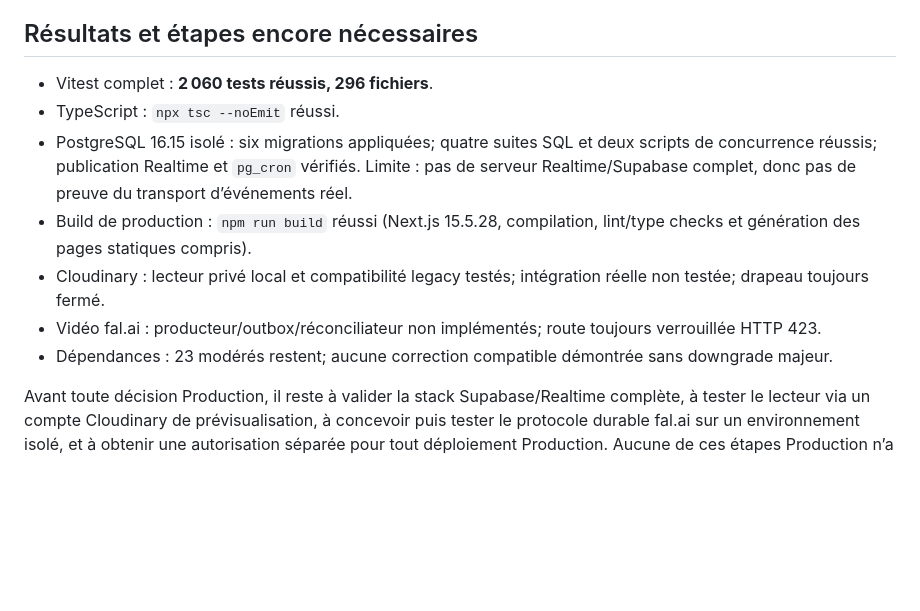
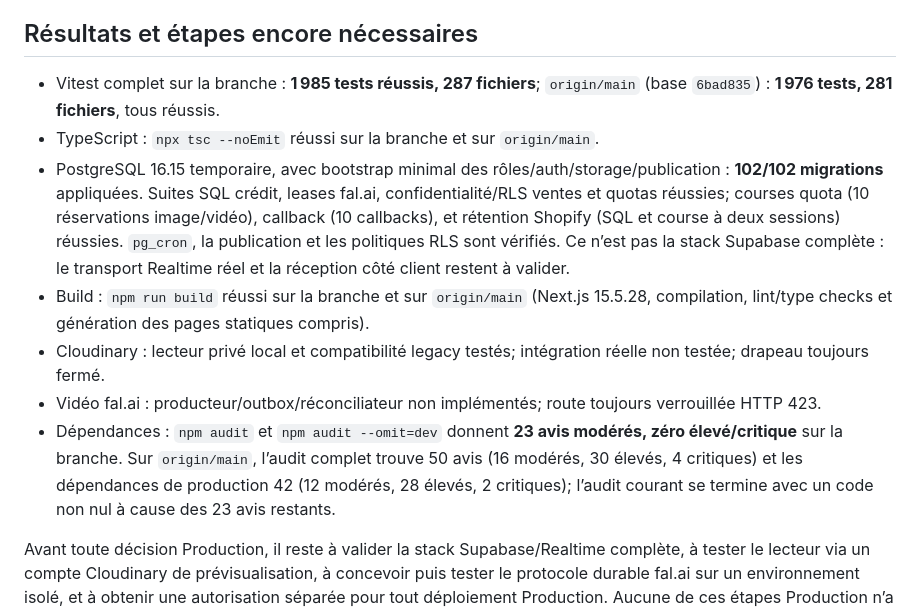
Before and after one commit to marioce12-bot/Chariow, a Markdown page: docs/audits/studio-media-rollout-blockers-2026-11-01.md, the part around the change. GitHub-like rendering; blank space fills up the shorter version.

Commit message:
docs: refresh Vercel and Studio validation findings

```diff
--- a/docs/audits/studio-media-rollout-blockers-2026-11-01.md
+++ b/docs/audits/studio-media-rollout-blockers-2026-11-01.md
@@ -34,12 +34,12 @@ Les tests SQL actuels prouvent les leases et transitions après qu’un `request
 
 ## Résultats et étapes encore nécessaires
 
-- Vitest complet : **2 060 tests réussis, 296 fichiers**.
-- TypeScript : `npx tsc --noEmit` réussi.
-- PostgreSQL 16.15 isolé : six migrations appliquées; quatre suites SQL et deux scripts de concurrence réussis; publication Realtime et `pg_cron` vérifiés. Limite : pas de serveur Realtime/Supabase complet, donc pas de preuve du transport d’événements réel.
-- Build de production : `npm run build` réussi (Next.js 15.5.28, compilation, lint/type checks et génération des pages statiques compris).
+- Vitest complet sur la branche : **1 985 tests réussis, 287 fichiers**; `origin/main` (base `6bad835`) : **1 976 tests, 281 fichiers**, tous réussis.
+- TypeScript : `npx tsc --noEmit` réussi sur la branche et sur `origin/main`.
+- PostgreSQL 16.15 temporaire, avec bootstrap minimal des rôles/auth/storage/publication : **102/102 migrations** appliquées. Suites SQL crédit, leases fal.ai, confidentialité/RLS ventes et quotas réussies; courses quota (10 réservations image/vidéo), callback (10 callbacks), et rétention Shopify (SQL et course à deux sessions) réussies. `pg_cron`, la publication et les politiques RLS sont vérifiés. Ce n’est pas la stack Supabase complète : le transport Realtime réel et la réception côté client restent à valider.
+- Build : `npm run build` réussi sur la branche et sur `origin/main` (Next.js 15.5.28, compilation, lint/type checks et génération des pages statiques compris).
 - Cloudinary : lecteur privé local et compatibilité legacy testés; intégration réelle non testée; drapeau toujours fermé.
 - Vidéo fal.ai : producteur/outbox/réconciliateur non implémentés; route toujours verrouillée HTTP 423.
-- Dépendances : 23 modérés restent; aucune correction compatible démontrée sans downgrade majeur.
+- Dépendances : `npm audit` et `npm audit --omit=dev` donnent **23 avis modérés, zéro élevé/critique** sur la branche. Sur `origin/main`, l’audit complet trouve 50 avis (16 modérés, 30 élevés, 4 critiques) et les dépendances de production 42 (12 modérés, 28 élevés, 2 critiques); l’audit courant se termine avec un code non nul à cause des 23 avis restants.
 
 Avant toute décision Production, il reste à valider la stack Supabase/Realtime complète, à tester le lecteur via un compte Cloudinary de prévisualisation, à concevoir puis tester le protocole durable fal.ai sur un environnement isolé, et à obtenir une autorisation séparée pour tout déploiement Production. Aucune de ces étapes Production n’a été exécutée ici.
```
Also changed, not shown: docs/audits/vercel-analytics-media-review-2026-11-01.md (+7 -7 lines).
